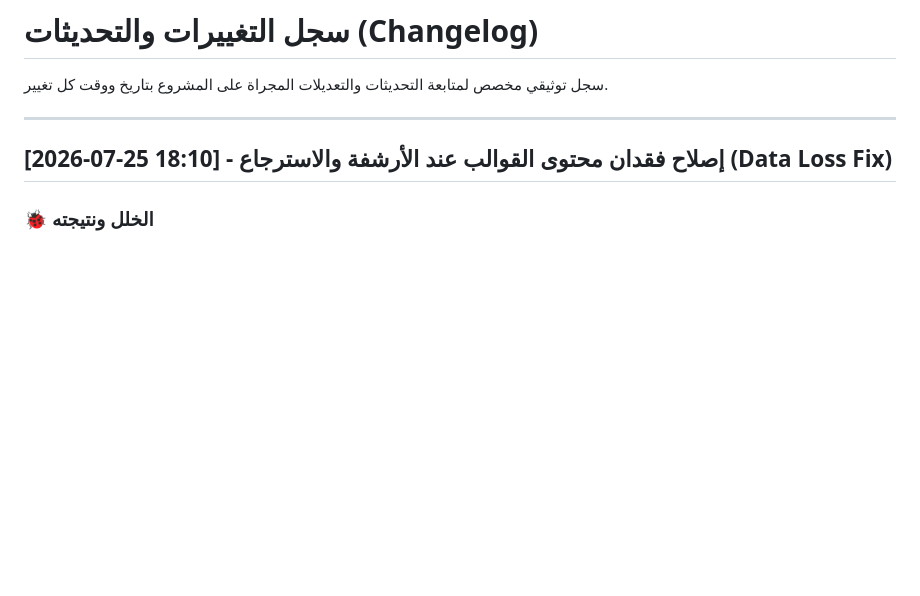
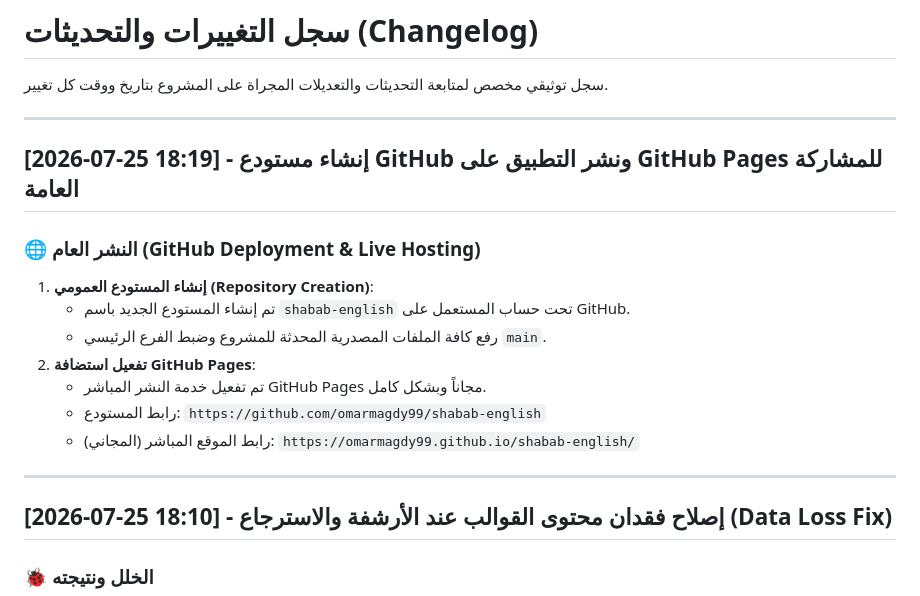
Before and after one commit to omarmagdy99/shabab-english, a Markdown page: CHANGELOG.md, the part around the change. GitHub-like rendering; blank space fills up the shorter version.

Commit message:
Update changelog with GitHub Pages deployment entry

```diff
--- a/CHANGELOG.md
+++ b/CHANGELOG.md
@@ -1,6 +1,19 @@
 # سجل التغييرات والتحديثات (Changelog)
 
 سجل توثيقي مخصص لمتابعة التحديثات والتعديلات المجراة على المشروع بتاريخ ووقت كل تغيير.
+
+---
+
+## [2026-07-25 18:19] - إنشاء مستودع GitHub ونشر التطبيق على GitHub Pages للمشاركة العامة
+
+### 🌐 النشر العام (GitHub Deployment & Live Hosting)
+1. **إنشاء المستودع العمومي (Repository Creation)**:
+   - تم إنشاء المستودع الجديد باسم `shabab-english` تحت حساب المستعمل على GitHub.
+   - رفع كافة الملفات المصدرية المحدثة للمشروع وضبط الفرع الرئيسي `main`.
+2. **تفعيل استضافة GitHub Pages**:
+   - تم تفعيل خدمة النشر المباشر GitHub Pages مجاناً وبشكل كامل.
+   - رابط المستودع: `https://github.com/omarmagdy99/shabab-english`
+   - رابط الموقع المباشر (المجاني): `https://omarmagdy99.github.io/shabab-english/`
 
 ---
 
```
